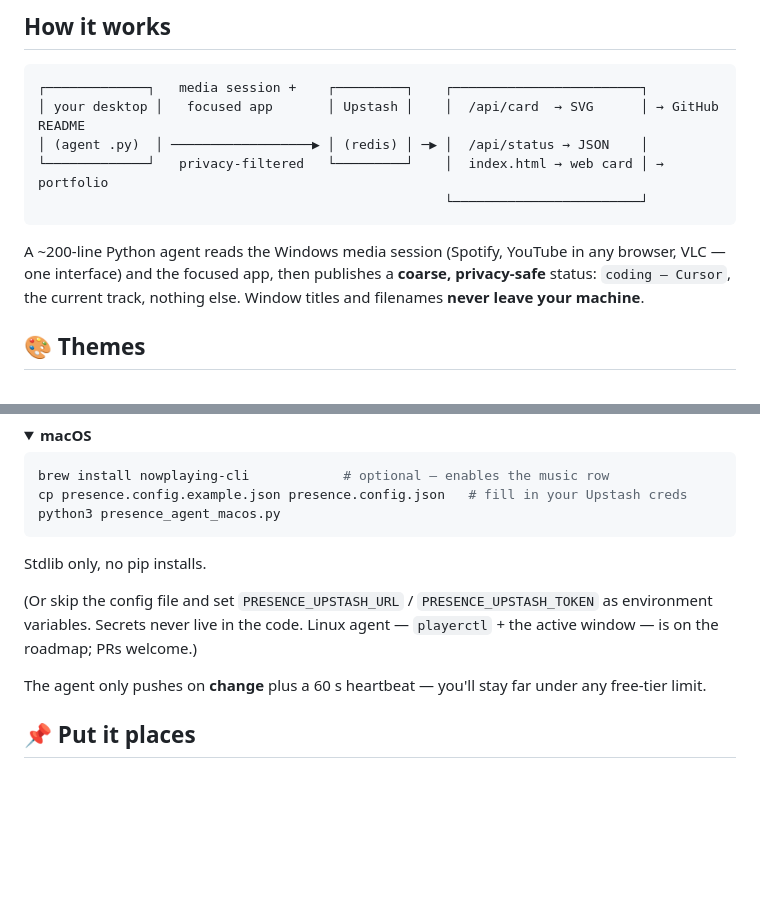
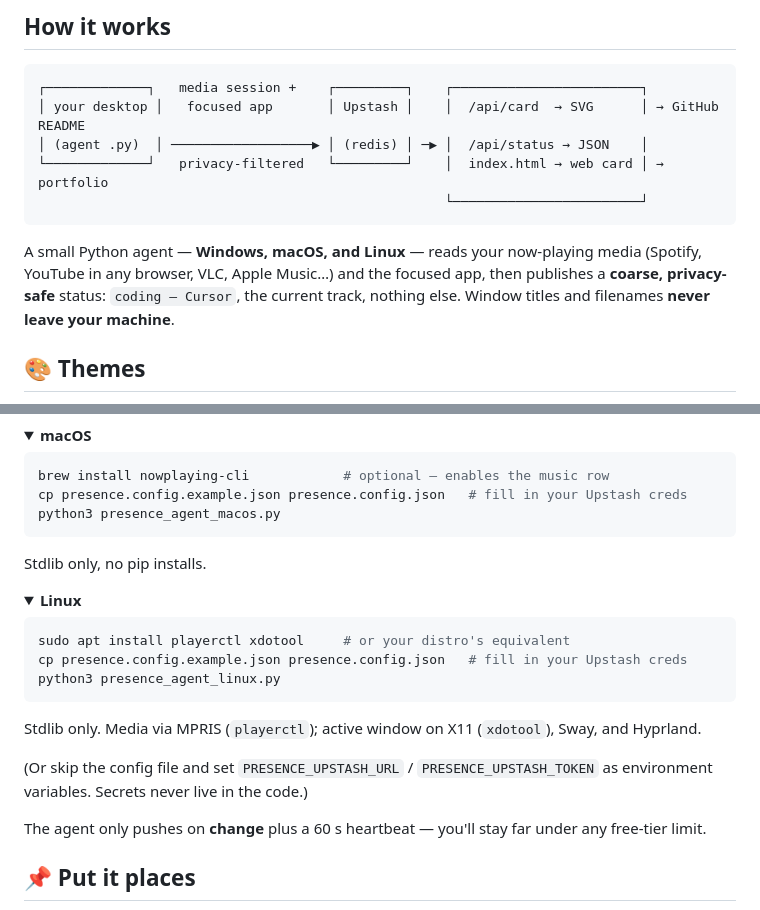
Before and after one commit to abdessattar23/presence-card, a Markdown page: README.md, 2 parts joined by grey strips. GitHub-like rendering; folded sections open; blank space fills up the shorter version.

Commit message:
docs: linux setup + cross-platform intro

````diff
--- a/README.md
+++ b/README.md
@@ -27,10 +27,10 @@
                                                     └────────────────────────┘
 ```
 
-A ~200-line Python agent reads the Windows media session (Spotify, YouTube in any
-browser, VLC — one interface) and the focused app, then publishes a **coarse,
-privacy-safe** status: `coding — Cursor`, the current track, nothing else.
-Window titles and filenames **never leave your machine**.
+A small Python agent — **Windows, macOS, and Linux** — reads your now-playing
+media (Spotify, YouTube in any browser, VLC, Apple Music…) and the focused app,
+then publishes a **coarse, privacy-safe** status: `coding — Cursor`, the current
+track, nothing else. Window titles and filenames **never leave your machine**.
 
 ## 🎨 Themes
 
@@ -99,9 +99,19 @@ python3 presence_agent_macos.py
 Stdlib only, no pip installs.
 </details>
 
+<details><summary><b>Linux</b></summary>
+
+```bash
+sudo apt install playerctl xdotool     # or your distro's equivalent
+cp presence.config.example.json presence.config.json   # fill in your Upstash creds
+python3 presence_agent_linux.py
+```
+Stdlib only. Media via MPRIS (`playerctl`); active window on X11 (`xdotool`),
+Sway, and Hyprland.
+</details>
+
 (Or skip the config file and set `PRESENCE_UPSTASH_URL` / `PRESENCE_UPSTASH_TOKEN`
-as environment variables. Secrets never live in the code. Linux agent —
-`playerctl` + the active window — is on the roadmap; PRs welcome.)
+as environment variables. Secrets never live in the code.)
 
 The agent only pushes on **change** plus a 60 s heartbeat — you'll stay far
 under any free-tier limit.
````
